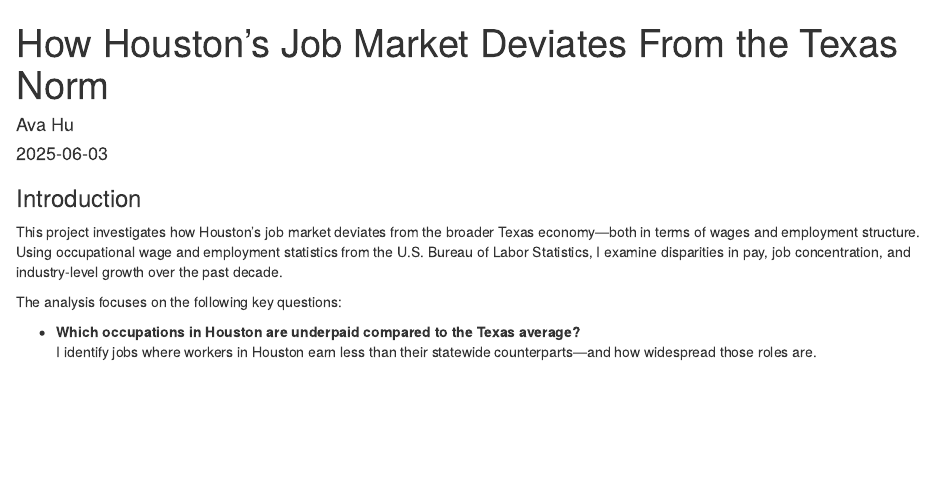
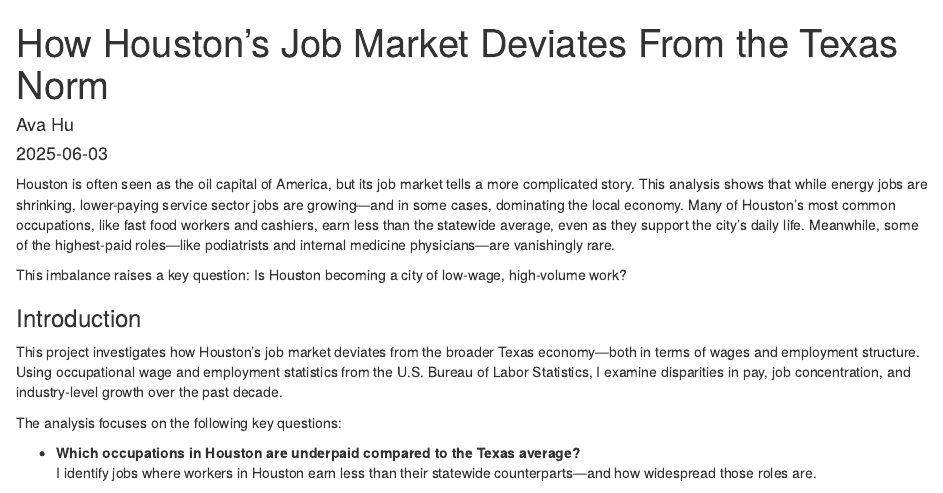
Before and after one commit to djnf-data-2025/ava-hu, an R Markdown document (docs/index.Rmd): the page in a window 1100 px wide, from its top. Rendered offline with R 4.5, knitr and Pandoc, with nearby package versions; some code elsewhere in the file could not run offline; column names are cleaned by a stand-in for the janitor package.

Commit message:
Update index.Rmd

```diff
--- a/docs/index.Rmd
+++ b/docs/index.Rmd
@@ -4,6 +4,13 @@ output: html_document
 date: "2025-06-03"
 author: "Ava Hu"
 ---
+
+
+Houston is often seen as the oil capital of America, but its job market tells a more complicated story. This analysis shows that while energy jobs are shrinking, lower-paying service sector jobs are growing—and in some cases, dominating the local economy. Many of Houston’s most common occupations, like fast food workers and cashiers, earn less than the statewide average, even as they support the city’s daily life. Meanwhile, some of the highest-paid roles—like podiatrists and internal medicine physicians—are vanishingly rare.
+
+This imbalance raises a key question: Is Houston becoming a city of low-wage, high-volume work?
+
+
 
 ### Introduction
 
```
